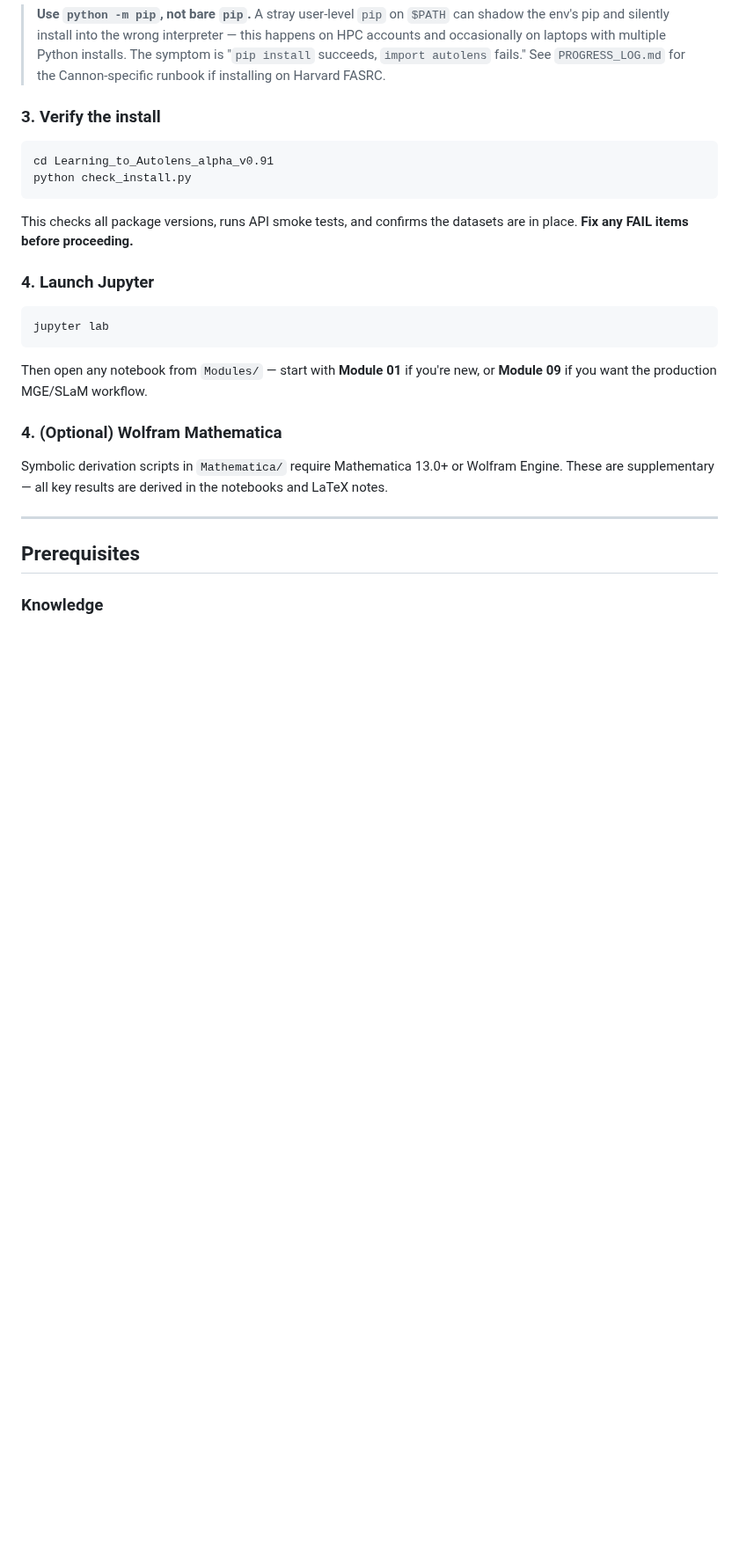
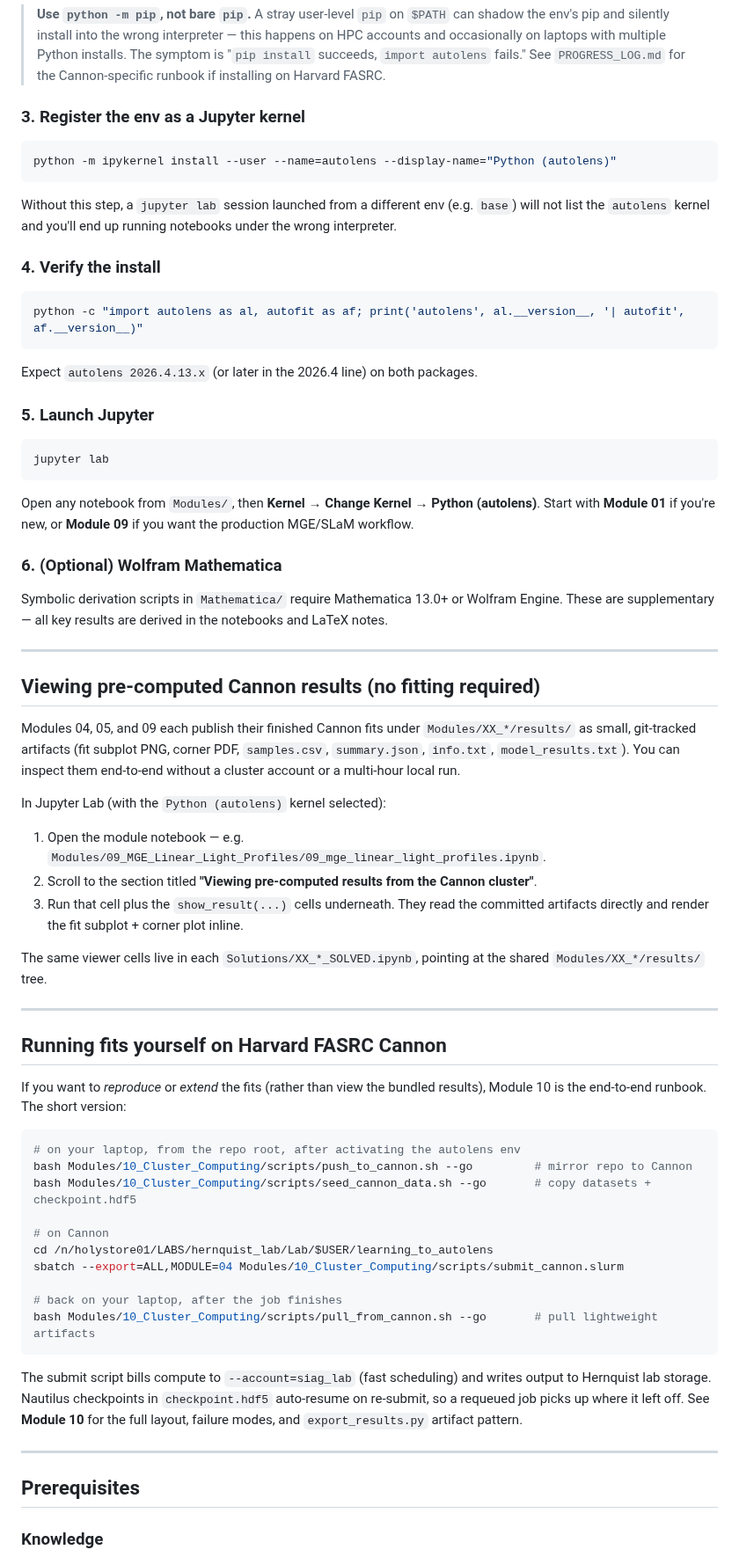
Before and after one commit to rodelcr/Learning_to_Autolens, a Markdown page: README.md, the part around one of its changes. Shown at 88% size. Rendered like a GitHub page; blank space fills up the shorter version.

Commit message:
README: restructure Quick Start into Install / View results / Cluster sections
Three top-level sections matching the three use cases:

  - Local Install — conda env, pip install, ipykernel register (new step),
    import-check verify, jupyter launch. Renumbered to fix duplicate "### 4.".
  - Viewing pre-computed Cannon results — concrete in-notebook workflow for
    someone who just wants to inspect the committed fits without running
    anything.
  - Running fits yourself on Cannon — the push_to_cannon → seed_cannon_data
    → sbatch → pull_from_cannon loop with the correct holystore01 path and
    siag_lab account.

Drops stale references: "cluster runs pending" (they're done and committed),
cd Learning_to_Autolens_alpha_v0.91 (old dir name), and check_install.py
(not tracked in repo).

Co-Authored-By: Claude Opus 4.7 <noreply@anthropic.com>

````diff
--- a/README.md
+++ b/README.md
@@ -32,26 +32,68 @@ python -m pip install -r requirements.txt
 
 > **Use `python -m pip`, not bare `pip`.** A stray user-level `pip` on `$PATH` can shadow the env's pip and silently install into the wrong interpreter — this happens on HPC accounts and occasionally on laptops with multiple Python installs. The symptom is "`pip install` succeeds, `import autolens` fails." See `PROGRESS_LOG.md` for the Cannon-specific runbook if installing on Harvard FASRC.
 
-### 3. Verify the install
+### 3. Register the env as a Jupyter kernel
 
 ```bash
-cd Learning_to_Autolens_alpha_v0.91
-python check_install.py
+python -m ipykernel install --user --name=autolens --display-name="Python (autolens)"
 ```
 
-This checks all package versions, runs API smoke tests, and confirms the datasets are in place. **Fix any FAIL items before proceeding.**
+Without this step, a `jupyter lab` session launched from a different env (e.g. `base`) will not list the `autolens` kernel and you'll end up running notebooks under the wrong interpreter.
 
-### 4. Launch Jupyter
+### 4. Verify the install
+
+```bash
+python -c "import autolens as al, autofit as af; print('autolens', al.__version__, '| autofit', af.__version__)"
+```
+
+Expect `autolens 2026.4.13.x` (or later in the 2026.4 line) on both packages.
+
+### 5. Launch Jupyter
 
 ```bash
 jupyter lab
 ```
 
-Then open any notebook from `Modules/` — start with **Module 01** if you're new, or **Module 09** if you want the production MGE/SLaM workflow.
+Open any notebook from `Modules/`, then **Kernel → Change Kernel → Python (autolens)**. Start with **Module 01** if you're new, or **Module 09** if you want the production MGE/SLaM workflow.
 
-### 4. (Optional) Wolfram Mathematica
+### 6. (Optional) Wolfram Mathematica
 
 Symbolic derivation scripts in `Mathematica/` require Mathematica 13.0+ or Wolfram Engine. These are supplementary — all key results are derived in the notebooks and LaTeX notes.
+
+---
+
+## Viewing pre-computed Cannon results (no fitting required)
+
+Modules 04, 05, and 09 each publish their finished Cannon fits under `Modules/XX_*/results/` as small, git-tracked artifacts (fit subplot PNG, corner PDF, `samples.csv`, `summary.json`, `info.txt`, `model_results.txt`). You can inspect them end-to-end without a cluster account or a multi-hour local run.
+
+In Jupyter Lab (with the `Python (autolens)` kernel selected):
+
+1. Open the module notebook — e.g. `Modules/09_MGE_Linear_Light_Profiles/09_mge_linear_light_profiles.ipynb`.
+2. Scroll to the section titled **"Viewing pre-computed results from the Cannon cluster"**.
+3. Run that cell plus the `show_result(...)` cells underneath. They read the committed artifacts directly and render the fit subplot + corner plot inline.
+
+The same viewer cells live in each `Solutions/XX_*_SOLVED.ipynb`, pointing at the shared `Modules/XX_*/results/` tree.
+
+---
+
+## Running fits yourself on Harvard FASRC Cannon
+
+If you want to *reproduce* or *extend* the fits (rather than view the bundled results), Module 10 is the end-to-end runbook. The short version:
+
+```bash
+# on your laptop, from the repo root, after activating the autolens env
+bash Modules/10_Cluster_Computing/scripts/push_to_cannon.sh --go         # mirror repo to Cannon
+bash Modules/10_Cluster_Computing/scripts/seed_cannon_data.sh --go       # copy datasets + checkpoint.hdf5
+
+# on Cannon
+cd /n/holystore01/LABS/hernquist_lab/Lab/$USER/learning_to_autolens
+sbatch --export=ALL,MODULE=04 Modules/10_Cluster_Computing/scripts/submit_cannon.slurm
+
+# back on your laptop, after the job finishes
+bash Modules/10_Cluster_Computing/scripts/pull_from_cannon.sh --go       # pull lightweight artifacts
+```
+
+The submit script bills compute to `--account=siag_lab` (fast scheduling) and writes output to Hernquist lab storage. Nautilus checkpoints in `checkpoint.hdf5` auto-resume on re-submit, so a requeued job picks up where it left off. See **Module 10** for the full layout, failure modes, and `export_results.py` artifact pattern.
 
 ---
 
````
Also changed, not shown: other parts of README.md (+3 -5 lines).
